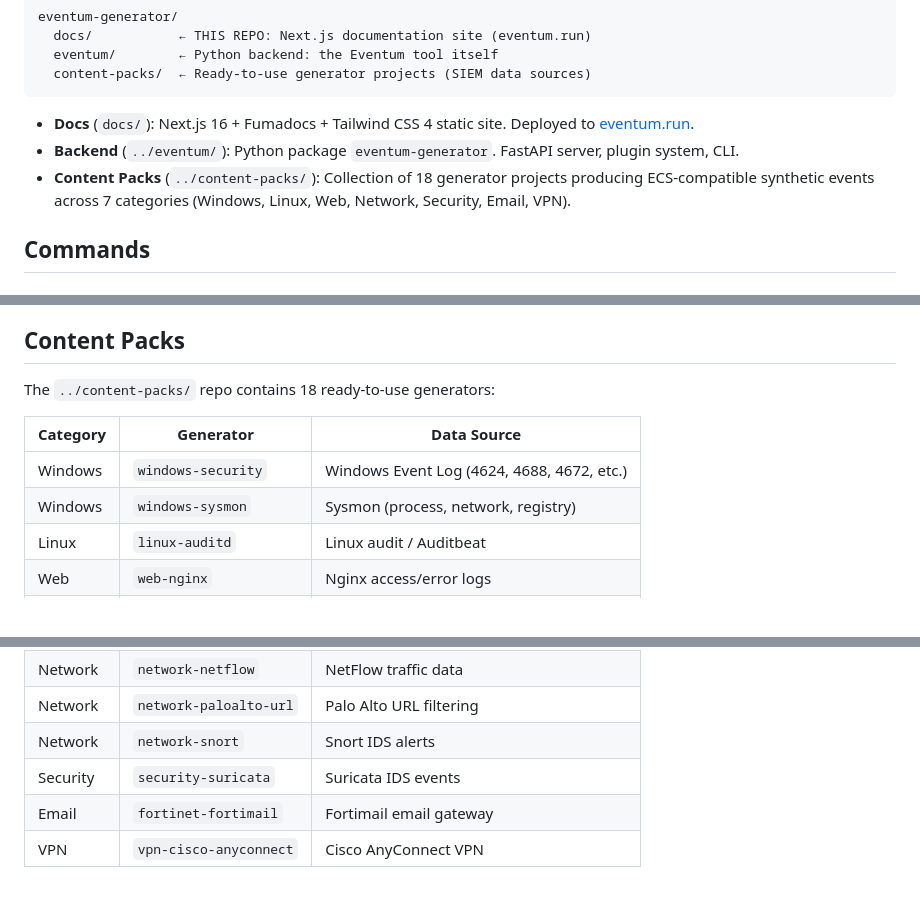
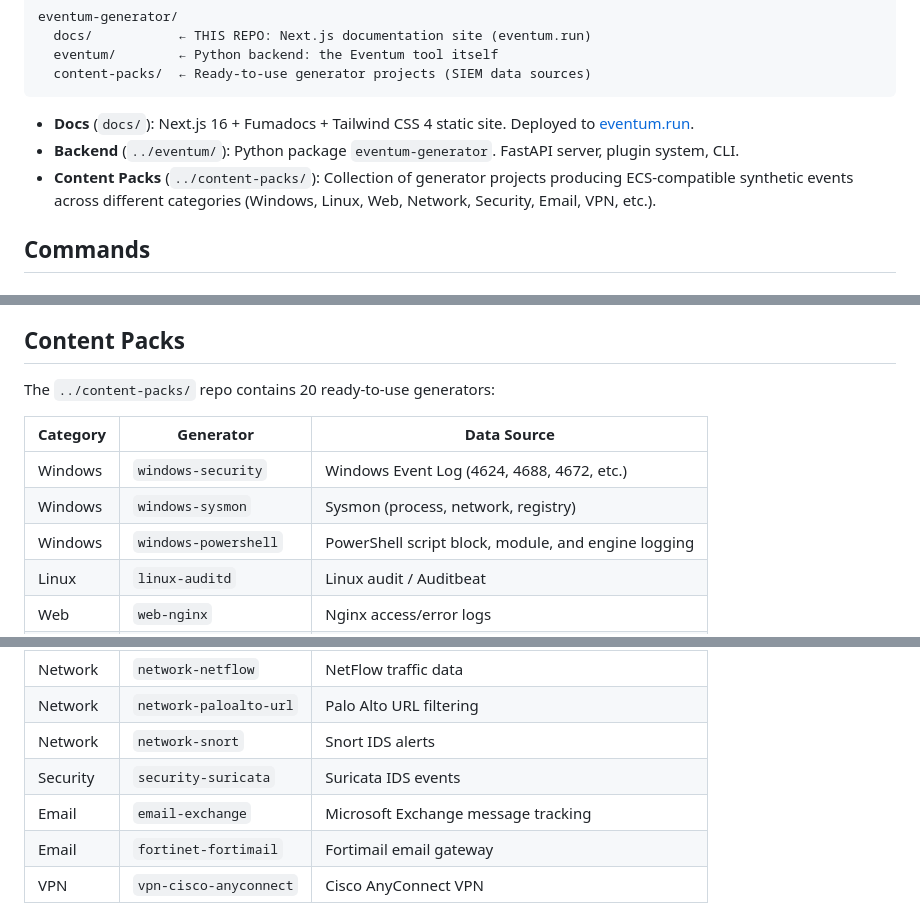
Before and after one commit to eventum-generator/docs, a Markdown page: CLAUDE.md, 3 parts joined by grey strips. Rendered like a GitHub page.

Commit message:
Update CLAUDE.md to reflect changes in content pack count and enhance descriptions

```diff
--- a/CLAUDE.md
+++ b/CLAUDE.md
@@ -25,7 +25,7 @@ eventum-generator/
 
 - **Docs** (`docs/`): Next.js 16 + Fumadocs + Tailwind CSS 4 static site. Deployed to [eventum.run](https://eventum.run).
 - **Backend** (`../eventum/`): Python package `eventum-generator`. FastAPI server, plugin system, CLI.
-- **Content Packs** (`../content-packs/`): Collection of 18 generator projects producing ECS-compatible synthetic events across 7 categories (Windows, Linux, Web, Network, Security, Email, VPN).
+- **Content Packs** (`../content-packs/`): Collection of generator projects producing ECS-compatible synthetic events across different categories (Windows, Linux, Web, Network, Security, Email, VPN, etc.).
 
 ## Commands
 
@@ -306,12 +306,13 @@ FastAPI + Uvicorn (server), NumPy (timestamp arrays), Pydantic (models), Faker +
 
 ## Content Packs
 
-The `../content-packs/` repo contains 18 ready-to-use generators:
+The `../content-packs/` repo contains 20 ready-to-use generators:
 
 | Category | Generator | Data Source |
 |----------|-----------|-------------|
 | Windows | `windows-security` | Windows Event Log (4624, 4688, 4672, etc.) |
 | Windows | `windows-sysmon` | Sysmon (process, network, registry) |
+| Windows | `windows-powershell` | PowerShell script block, module, and engine logging |
 | Linux | `linux-auditd` | Linux audit / Auditbeat |
 | Web | `web-nginx` | Nginx access/error logs |
 | Web | `web-apache` | Apache access logs |
@@ -325,6 +326,7 @@ The `../content-packs/` repo contains 18 ready-to-use generators:
 | Network | `network-paloalto-url` | Palo Alto URL filtering |
 | Network | `network-snort` | Snort IDS alerts |
 | Security | `security-suricata` | Suricata IDS events |
+| Email | `email-exchange` | Microsoft Exchange message tracking |
 | Email | `fortinet-fortimail` | Fortimail email gateway |
 | VPN | `vpn-cisco-anyconnect` | Cisco AnyConnect VPN |
 
```
